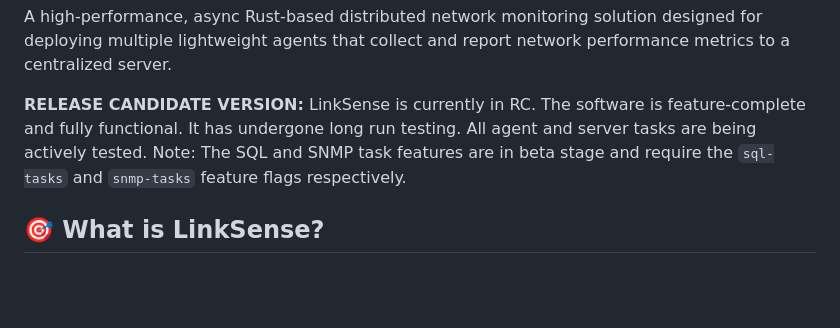
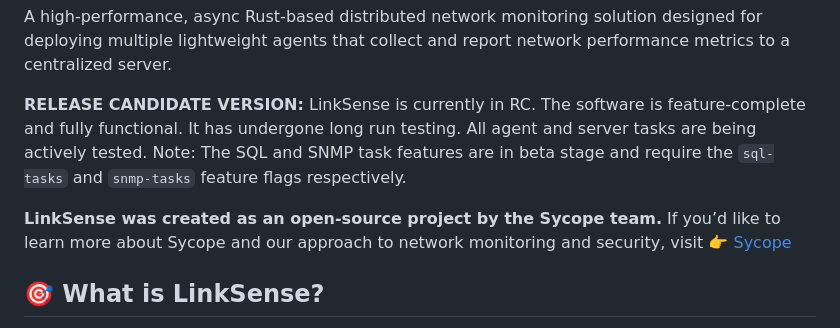
Before and after one commit to macwilam/linksense, a Markdown page: README.md, the part around the change. Drawn GitHub-style; blank space fills up the shorter version.

Commit message:
Sycope link

```diff
--- a/README.md
+++ b/README.md
@@ -7,6 +7,9 @@
 A high-performance, async Rust-based distributed network monitoring solution designed for deploying multiple lightweight agents that collect and report network performance metrics to a centralized server.
 
 **RELEASE CANDIDATE VERSION:** LinkSense is currently in RC. The software is feature-complete and fully functional. It has undergone long run testing. All agent and server tasks are being actively tested. Note: The SQL and SNMP task features are in beta stage and require the `sql-tasks` and `snmp-tasks` feature flags respectively.
+
+**LinkSense was created as an open-source project by the Sycope team.**
+If you’d like to learn more about Sycope and our approach to network monitoring and security, visit 👉 [Sycope](https://www.sycope.com/)
 
 ## 🎯 What is LinkSense?
 
```
